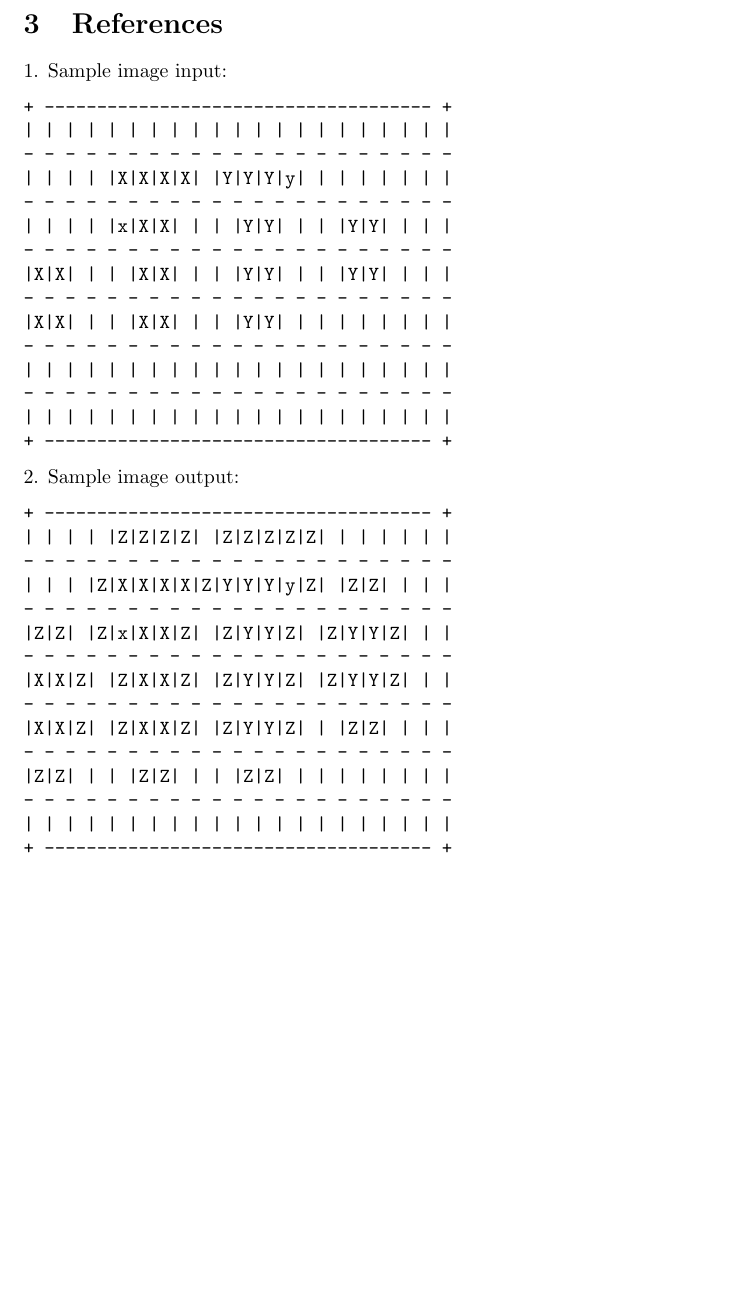
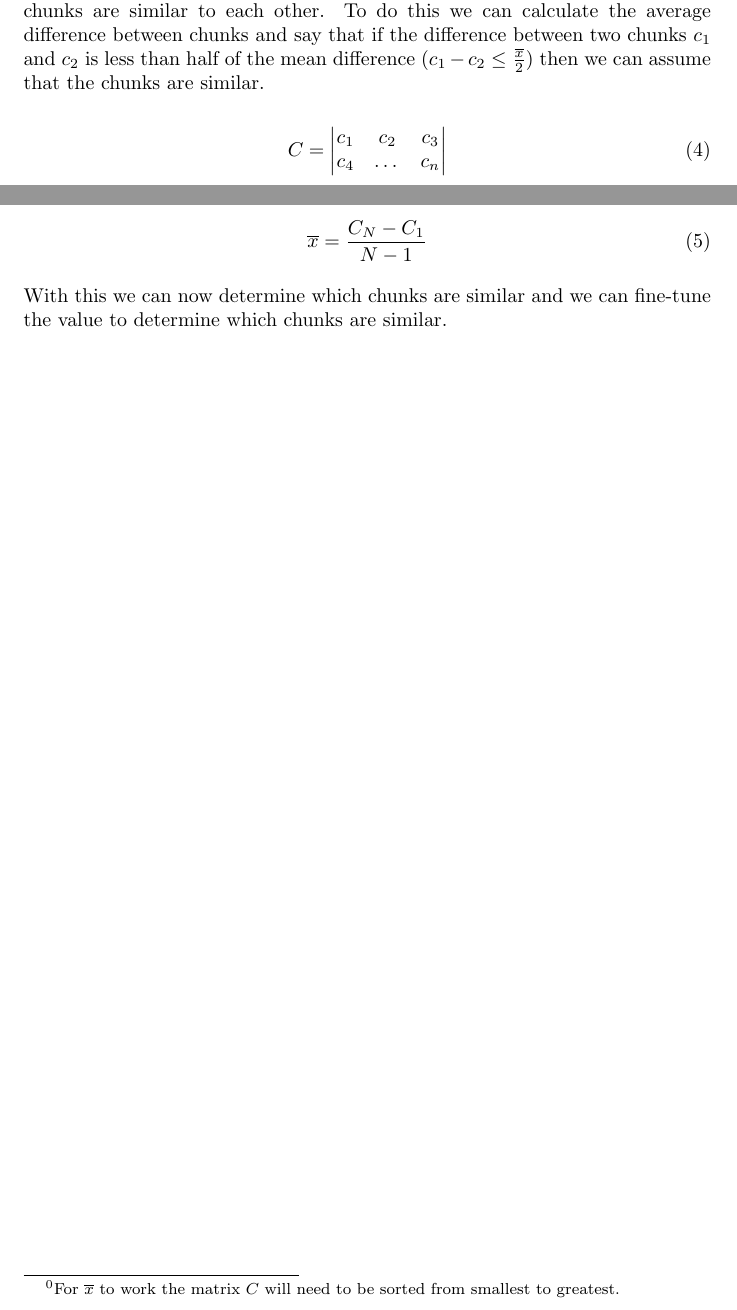
Before and after one commit to TommyPujol06/clph, a LaTeX document (spec.tex): part of page 3 of 3 before the commit and two parts of pages 1 and 2 of 2 after it, the two joined at a grey line, cut at the place of the change, the shorter picture padded with empty space. Compiled offline with pdfLaTeX.

Commit message:
Finish up the spec.tex document.

```diff
--- a/spec.tex
+++ b/spec.tex
@@ -1,7 +1,6 @@
 \documentclass{article}
 
 \usepackage{amsmath}
-\usepackage{fancyvrb}
 \usepackage[parfill]{parskip}
 
 \title{Detecting similar chunks in an image.}
@@ -51,3 +40,7 @@ Then we can rewrite the value of a chunck $c$ to be:
 \end{equation}
 
 Once we have all the chunks we need we need a good way of determining which chunks
+are similar to each other. To do this we can calculate the average difference between
+chunks and say that if the difference between two chunks $c_1$ and $c_2$ is less than
+half of the mean difference ($c_1 - c_2 \leq \frac{\overline{x}}{2}$) then we can assume
+that the chunks are similar.
@@ -55,44 +47,18 @@ are similar to each other.
 
-\newpage
-\section{References}
+\begin{equation}
+	C = \begin{vmatrix}
+		c_1 & c_2 & c_3 \\
+		c_4 & \dots & c_n
+	\end{vmatrix}
+\end{equation}
 
-1. Sample image input:
-\begin{Verbatim}[samepage=true]
-+ ------------------------------------- +
-| | | | | | | | | | | | | | | | | | | | |
-- - - - - - - - - - - - - - - - - - - - -
-| | | | |X|X|X|X| |Y|Y|Y|y| | | | | | | |
-- - - - - - - - - - - - - - - - - - - - -
-| | | | |x|X|X| | | |Y|Y| | | |Y|Y| | | |
-- - - - - - - - - - - - - - - - - - - - -
-|X|X| | | |X|X| | | |Y|Y| | | |Y|Y| | | |
-- - - - - - - - - - - - - - - - - - - - -
-|X|X| | | |X|X| | | |Y|Y| | | | | | | | |
-- - - - - - - - - - - - - - - - - - - - -
-| | | | | | | | | | | | | | | | | | | | |
-- - - - - - - - - - - - - - - - - - - - -
-| | | | | | | | | | | | | | | | | | | | |
-+ ------------------------------------- +
-\end{Verbatim}
+\begin{equation}
+	\overline{x} = \frac{C_N - C_1}{N - 1}
+\end{equation}
 
-2. Sample image output:
+\footnotetext{For $\overline{x}$ to work the matrix $C$ will need to be sorted from smallest to greatest.}
 
-\begin{Verbatim}[samepage=true]
-+ ------------------------------------- +
-| | | | |Z|Z|Z|Z| |Z|Z|Z|Z|Z| | | | | | |
-- - - - - - - - - - - - - - - - - - - - -
-| | | |Z|X|X|X|X|Z|Y|Y|Y|y|Z| |Z|Z| | | |
-- - - - - - - - - - - - - - - - - - - - -
-|Z|Z| |Z|x|X|X|Z| |Z|Y|Y|Z| |Z|Y|Y|Z| | |
-- - - - - - - - - - - - - - - - - - - - -
-|X|X|Z| |Z|X|X|Z| |Z|Y|Y|Z| |Z|Y|Y|Z| | |
-- - - - - - - - - - - - - - - - - - - - -
-|X|X|Z| |Z|X|X|Z| |Z|Y|Y|Z| | |Z|Z| | | |
-- - - - - - - - - - - - - - - - - - - - -
-|Z|Z| | | |Z|Z| | | |Z|Z| | | | | | | | |
-- - - - - - - - - - - - - - - - - - - - -
-| | | | | | | | | | | | | | | | | | | | |
-+ ------------------------------------- +
-\end{Verbatim}
+With this we can now determine which chunks are similar and we can fine-tune the value
+to determine which chunks are similar.
 
 \end{document}
```
Also changed, not shown: spec.tex (19 more changed lines).
